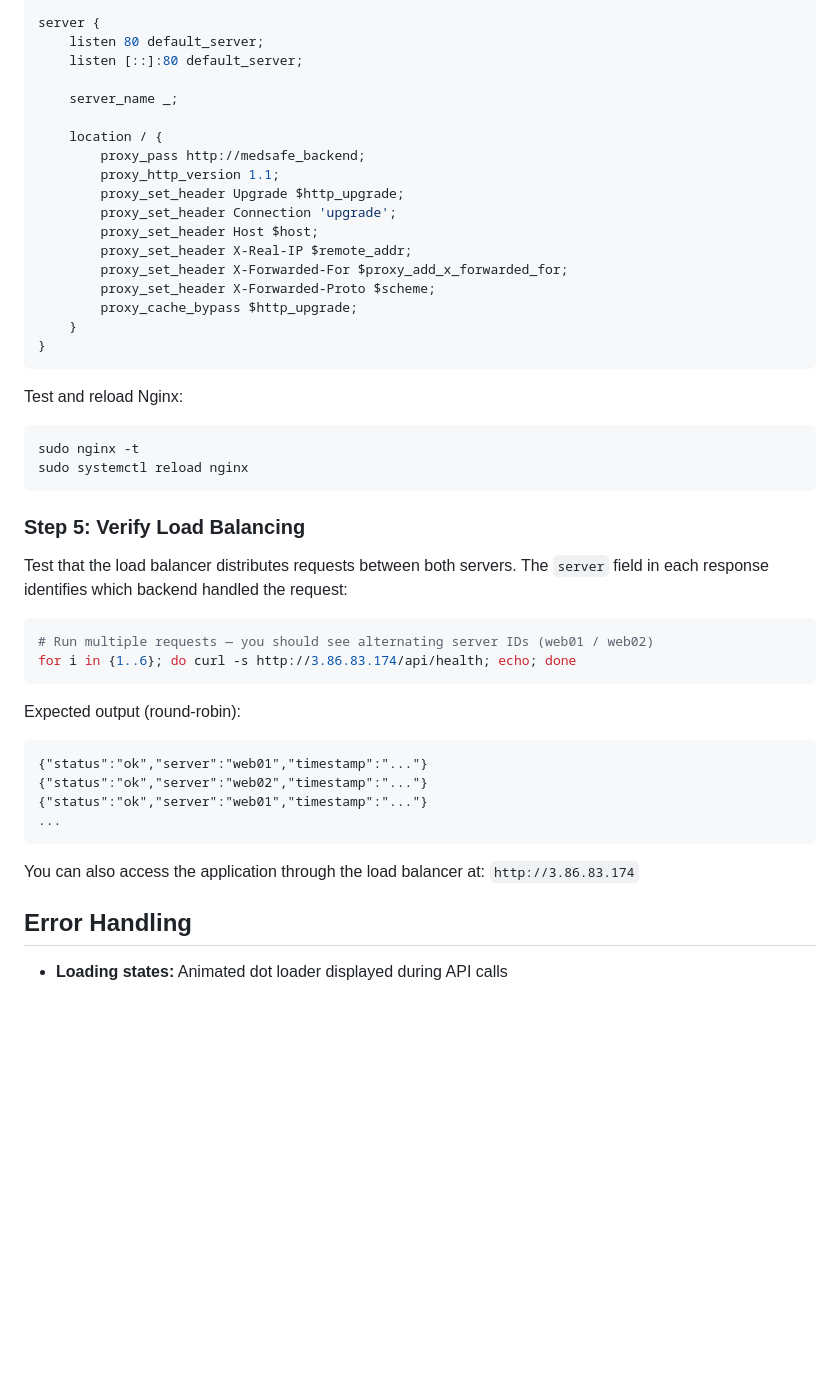
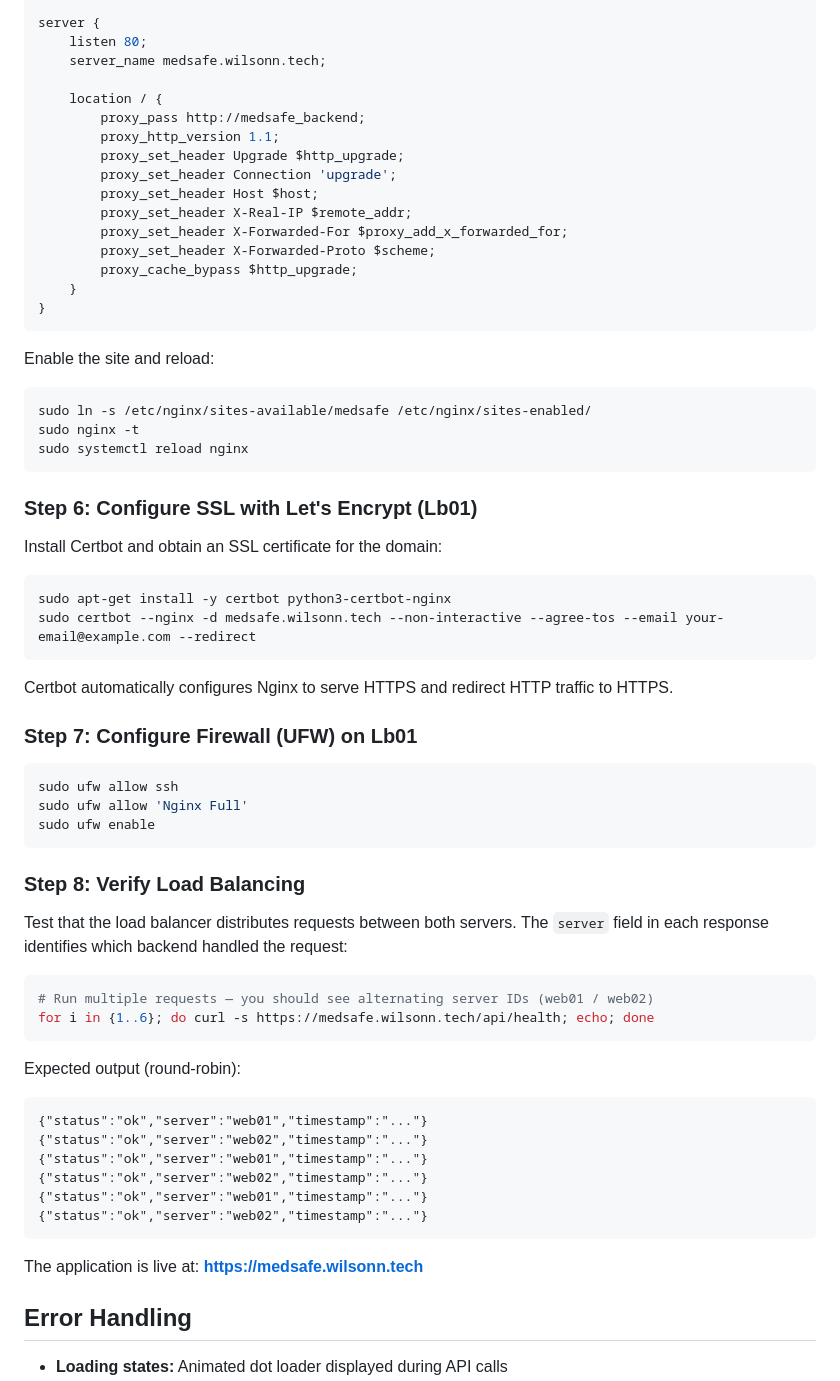
Before and after one commit to nshizirunguwilson/medsafe, a Markdown page: README.md, the part around one of its changes. GitHub-like rendering; blank space fills up the shorter version.

````diff
--- a/README.md
+++ b/README.md
@@ -188,10 +206,8 @@ upstream medsafe_backend {
 }
 
 server {
-    listen 80 default_server;
-    listen [::]:80 default_server;
-
-    server_name _;
+    listen 80;
+    server_name medsafe.wilsonn.tech;
 
     location / {
         proxy_pass http://medsafe_backend;
@@ -207,20 +223,40 @@ server {
 }
 ```
 
-Test and reload Nginx:
+Enable the site and reload:
 
 ```bash
+sudo ln -s /etc/nginx/sites-available/medsafe /etc/nginx/sites-enabled/
 sudo nginx -t
 sudo systemctl reload nginx
 ```
 
-### Step 5: Verify Load Balancing
+### Step 6: Configure SSL with Let's Encrypt (Lb01)
+
+Install Certbot and obtain an SSL certificate for the domain:
+
+```bash
+sudo apt-get install -y certbot python3-certbot-nginx
+sudo certbot --nginx -d medsafe.wilsonn.tech --non-interactive --agree-tos --email your-email@example.com --redirect
+```
+
+Certbot automatically configures Nginx to serve HTTPS and redirect HTTP traffic to HTTPS.
+
+### Step 7: Configure Firewall (UFW) on Lb01
+
+```bash
+sudo ufw allow ssh
+sudo ufw allow 'Nginx Full'
+sudo ufw enable
+```
+
+### Step 8: Verify Load Balancing
 
 Test that the load balancer distributes requests between both servers. The `server` field in each response identifies which backend handled the request:
 
 ```bash
 # Run multiple requests — you should see alternating server IDs (web01 / web02)
-for i in {1..6}; do curl -s http://3.86.83.174/api/health; echo; done
+for i in {1..6}; do curl -s https://medsafe.wilsonn.tech/api/health; echo; done
 ```
 
 Expected output (round-robin):
@@ -228,10 +264,12 @@ Expected output (round-robin):
 {"status":"ok","server":"web01","timestamp":"..."}
 {"status":"ok","server":"web02","timestamp":"..."}
 {"status":"ok","server":"web01","timestamp":"..."}
-...
+{"status":"ok","server":"web02","timestamp":"..."}
+{"status":"ok","server":"web01","timestamp":"..."}
+{"status":"ok","server":"web02","timestamp":"..."}
 ```
 
-You can also access the application through the load balancer at: `http://3.86.83.174`
+The application is live at: **https://medsafe.wilsonn.tech**
 
 ## Error Handling
 
````
Also changed, not shown: other parts of README.md (+35 -17 lines).
